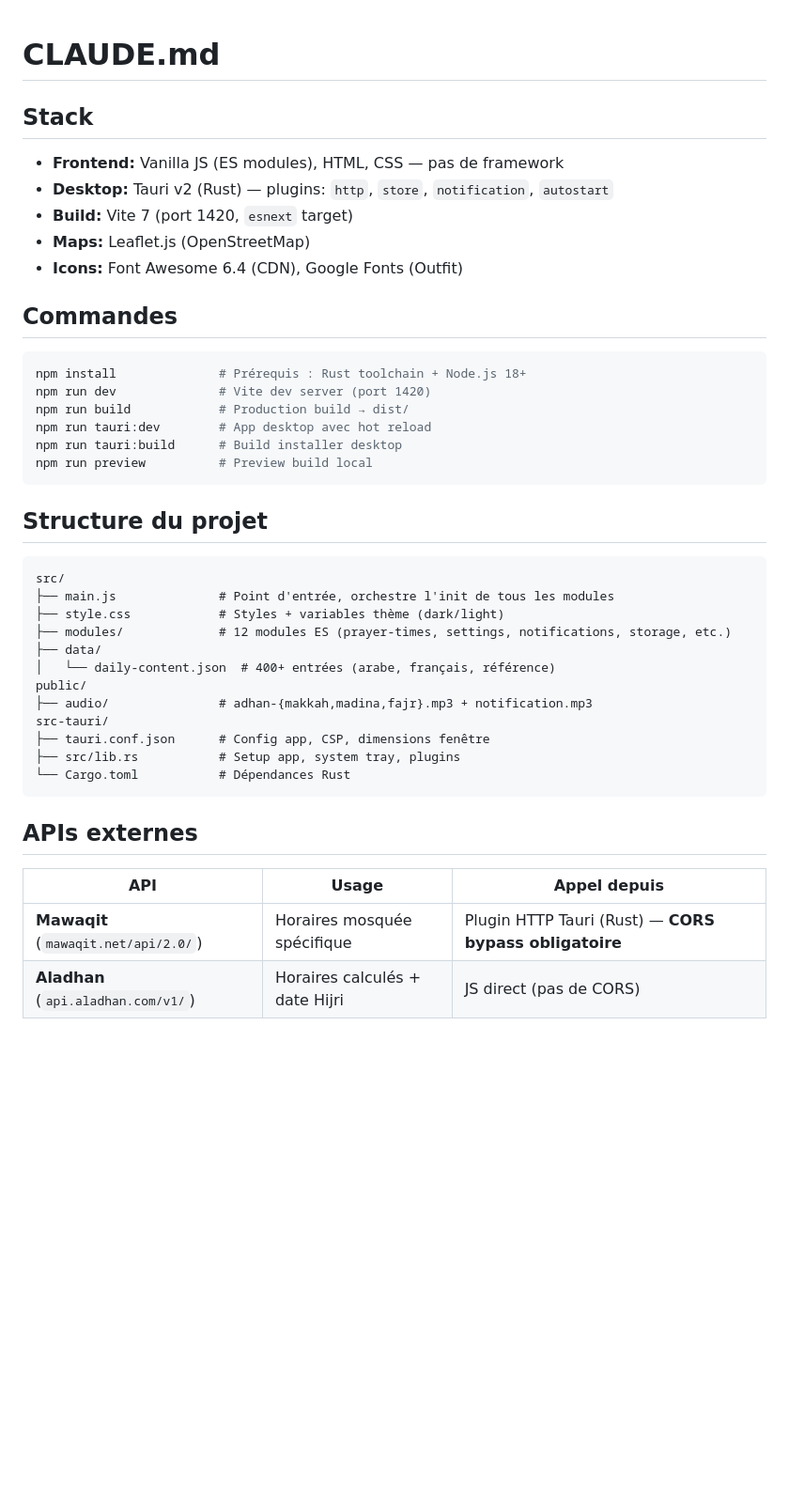
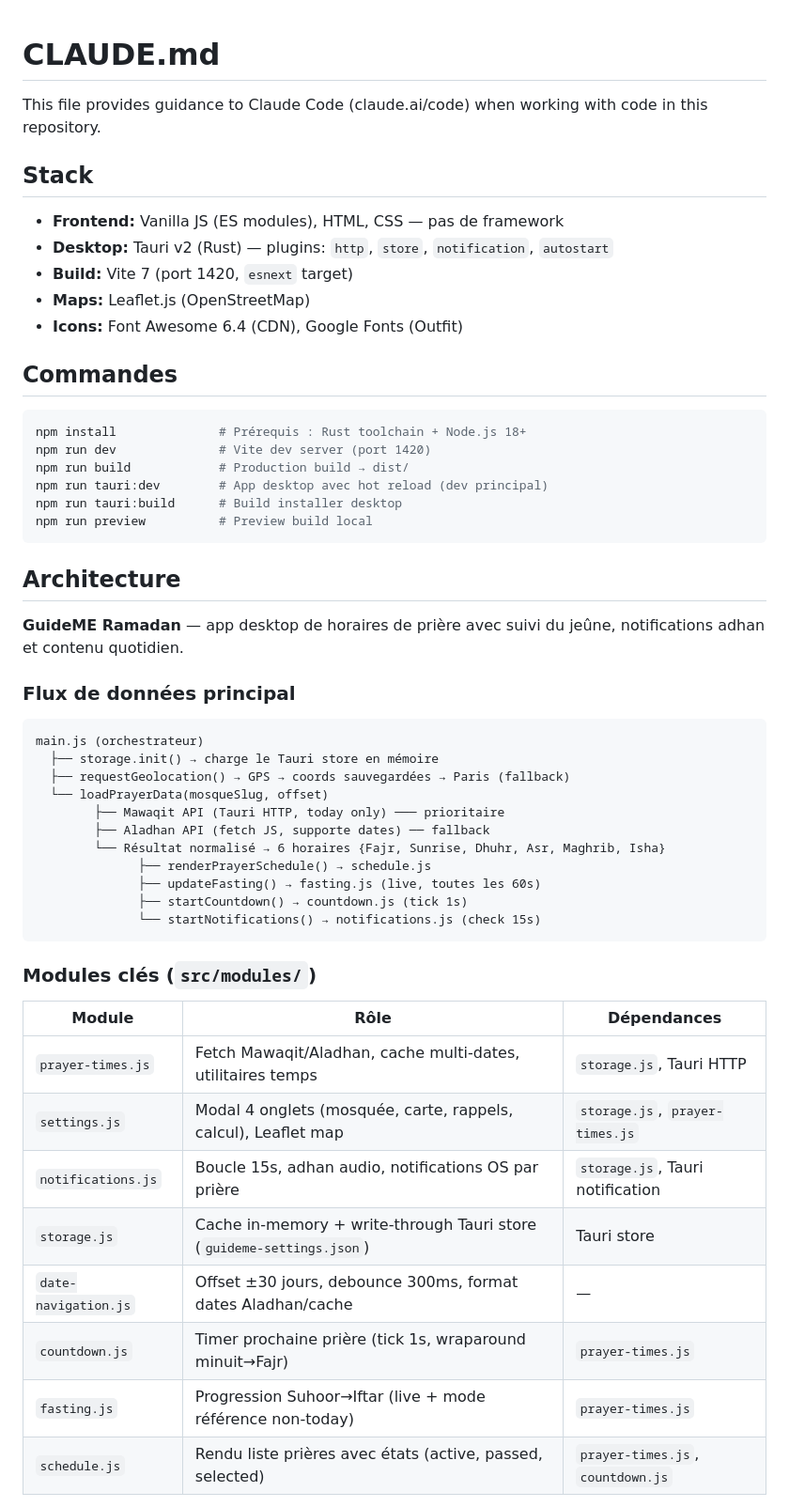
Before and after one commit to SofianeBel/myramadan, a Markdown page: CLAUDE.md, the part around one of its changes. Shown at 94% size. Drawn GitHub-style; blank space fills up the shorter version.

````diff
--- a/CLAUDE.md
+++ b/CLAUDE.md
@@ -1,6 +1,9 @@
 # CLAUDE.md
 
+This file provides guidance to Claude Code (claude.ai/code) when working with code in this repository.
+
 ## Stack
+
 - **Frontend:** Vanilla JS (ES modules), HTML, CSS — pas de framework
 - **Desktop:** Tauri v2 (Rust) — plugins: `http`, `store`, `notification`, `autostart`
 - **Build:** Vite 7 (port 1420, `esnext` target)
@@ -13,32 +16,41 @@
 npm install              # Prérequis : Rust toolchain + Node.js 18+
 npm run dev              # Vite dev server (port 1420)
 npm run build            # Production build → dist/
-npm run tauri:dev        # App desktop avec hot reload
+npm run tauri:dev        # App desktop avec hot reload (dev principal)
 npm run tauri:build      # Build installer desktop
 npm run preview          # Preview build local
 ```
 
-## Structure du projet
+## Architecture
+
+**GuideME Ramadan** — app desktop de horaires de prière avec suivi du jeûne, notifications adhan et contenu quotidien.
+
+### Flux de données principal
 
 ```
-src/
-├── main.js              # Point d'entrée, orchestre l'init de tous les modules
-├── style.css            # Styles + variables thème (dark/light)
-├── modules/             # 12 modules ES (prayer-times, settings, notifications, storage, etc.)
-├── data/
-│   └── daily-content.json  # 400+ entrées (arabe, français, référence)
-public/
-├── audio/               # adhan-{makkah,madina,fajr}.mp3 + notification.mp3
-src-tauri/
-├── tauri.conf.json      # Config app, CSP, dimensions fenêtre
-├── src/lib.rs           # Setup app, system tray, plugins
-└── Cargo.toml           # Dépendances Rust
+main.js (orchestrateur)
+  ├── storage.init() → charge le Tauri store en mémoire
+  ├── requestGeolocation() → GPS → coords sauvegardées → Paris (fallback)
+  └── loadPrayerData(mosqueSlug, offset)
+        ├── Mawaqit API (Tauri HTTP, today only) ─── prioritaire
+        ├── Aladhan API (fetch JS, supporte dates) ── fallback
+        └── Résultat normalisé → 6 horaires {Fajr, Sunrise, Dhuhr, Asr, Maghrib, Isha}
+              ├── renderPrayerSchedule() → schedule.js
+              ├── updateFasting() → fasting.js (live, toutes les 60s)
+              ├── startCountdown() → countdown.js (tick 1s)
+              └── startNotifications() → notifications.js (check 15s)
 ```
 
-## APIs externes
+### Modules clés (`src/modules/`)
 
-| API | Usage | Appel depuis |
-|---|---|---|
-| **Mawaqit** (`mawaqit.net/api/2.0/`) | Horaires mosquée spécifique | Plugin HTTP Tauri (Rust) — **CORS bypass obligatoire** |
-| **Aladhan** (`api.aladhan.com/v1/`) | Horaires calculés + date Hijri | JS direct (pas de CORS) |
+| Module | Rôle | Dépendances |
+|--------|------|-------------|
+| `prayer-times.js` | Fetch Mawaqit/Aladhan, cache multi-dates, utilitaires temps | `storage.js`, Tauri HTTP |
+| `settings.js` | Modal 4 onglets (mosquée, carte, rappels, calcul), Leaflet map | `storage.js`, `prayer-times.js` |
+| `notifications.js` | Boucle 15s, adhan audio, notifications OS par prière | `storage.js`, Tauri notification |
+| `storage.js` | Cache in-memory + write-through Tauri store (`guideme-settings.json`) | Tauri store |
+| `date-navigation.js` | Offset ±30 jours, debounce 300ms, format dates Aladhan/cache | — |
+| `countdown.js` | Timer prochaine prière (tick 1s, wraparound minuit→Fajr) | `prayer-times.js` |
+| `fasting.js` | Progression Suhoor→Iftar (live + mode référence non-today) | `prayer-times.js` |
+| `schedule.js` | Rendu liste prières avec états (active, passed, selected) | `prayer-times.js`, `countdown.js` |
 
````
Also changed, not shown: other parts of CLAUDE.md (+46 -16 lines).
